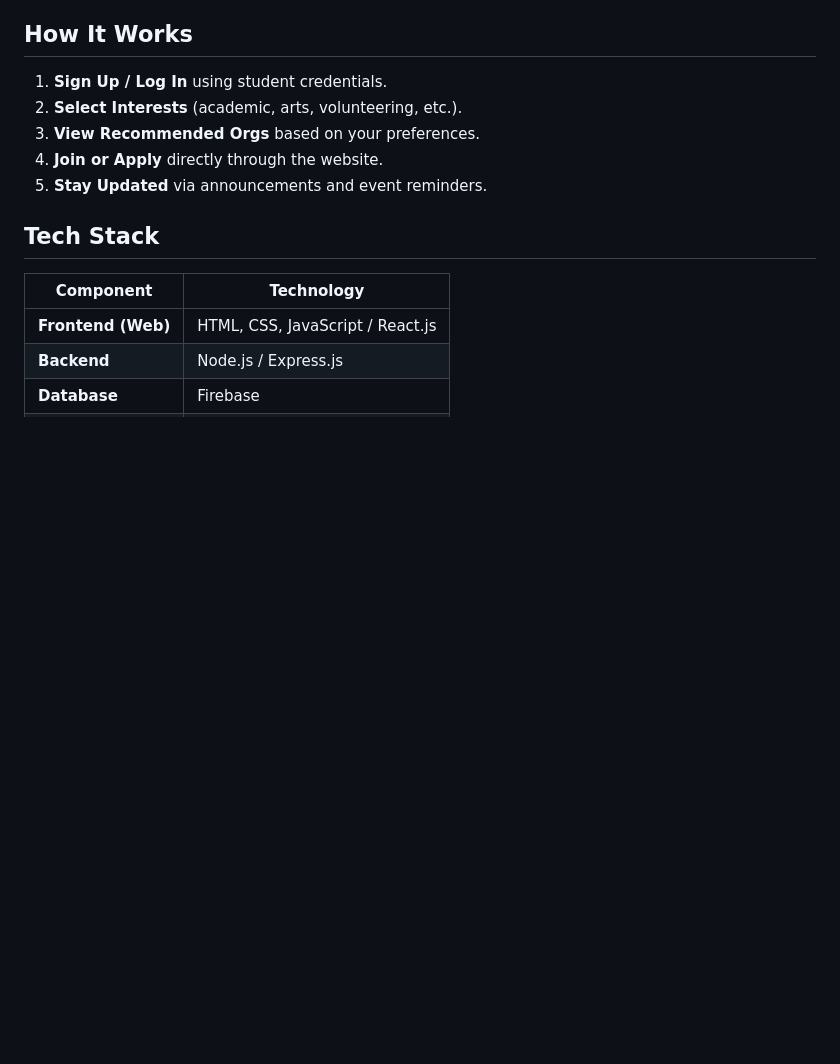
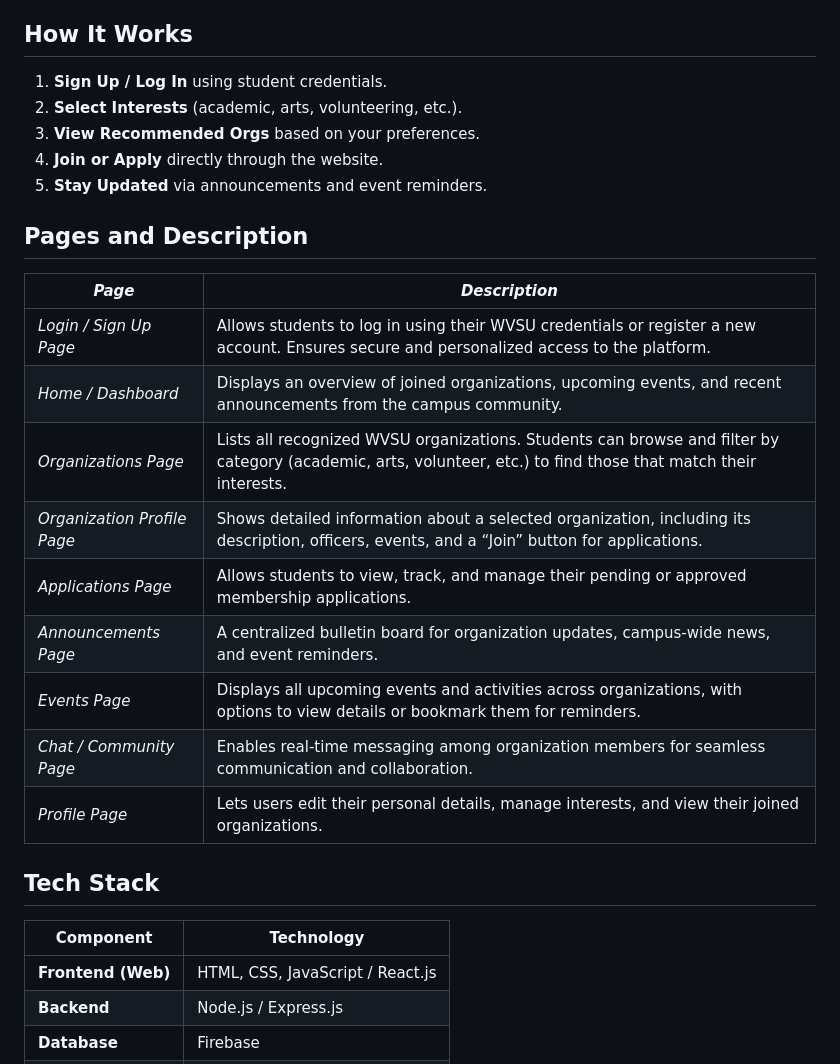
Before and after one commit to Florence30tpwk/JoinHub-Connecting-WVSU-Students-to-Organizations, a Markdown page: README.md, the part around the change. Drawn GitHub-style; blank space fills up the shorter version.

Commit message:
Add pages and descriptions section to README
Added a new section detailing pages and their descriptions in the README.

```diff
--- a/README.md
+++ b/README.md
@@ -45,6 +45,19 @@ JoinHub simplifies campus engagement by combining **discovery, communication, an
 3. **View Recommended Orgs** based on your preferences.
 4. **Join or Apply** directly through the website.
 5. **Stay Updated** via announcements and event reminders.
+##  Pages and Description
+
+| *Page* | *Description* |
+|-----------|-----------------|
+| *Login / Sign Up Page* | Allows students to log in using their WVSU credentials or register a new account. Ensures secure and personalized access to the platform. |
+| *Home / Dashboard* | Displays an overview of joined organizations, upcoming events, and recent announcements from the campus community. |
+| *Organizations Page* | Lists all recognized WVSU organizations. Students can browse and filter by category (academic, arts, volunteer, etc.) to find those that match their interests. |
+| *Organization Profile Page* | Shows detailed information about a selected organization, including its description, officers, events, and a “Join” button for applications. |
+| *Applications Page* | Allows students to view, track, and manage their pending or approved membership applications. |
+| *Announcements Page* | A centralized bulletin board for organization updates, campus-wide news, and event reminders. |
+| *Events Page* | Displays all upcoming events and activities across organizations, with options to view details or bookmark them for reminders. |
+| *Chat / Community Page* | Enables real-time messaging among organization members for seamless communication and collaboration. |
+| *Profile Page* | Lets users edit their personal details, manage interests, and view their joined organizations. |
 
 ## Tech Stack
 
```
